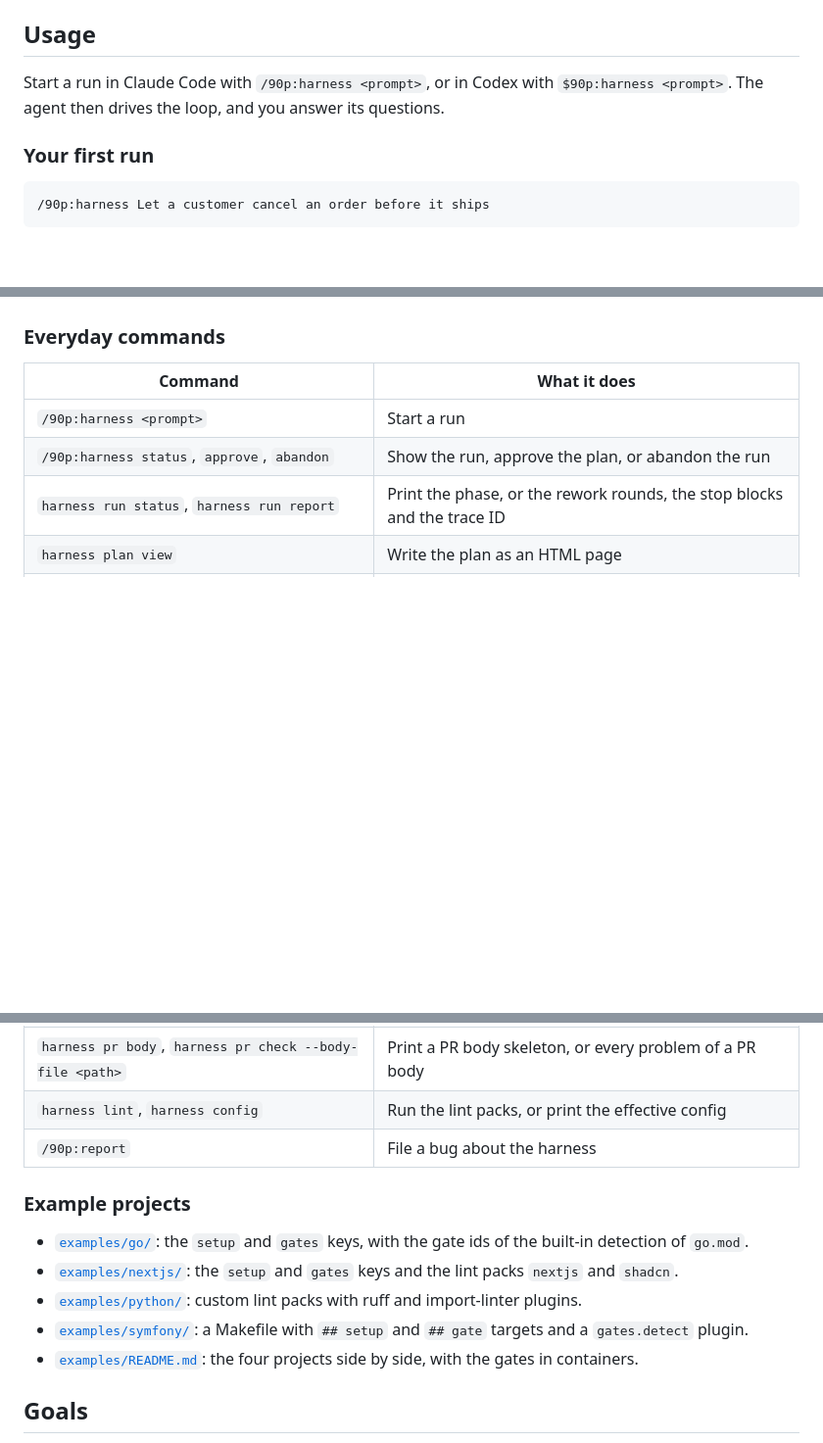
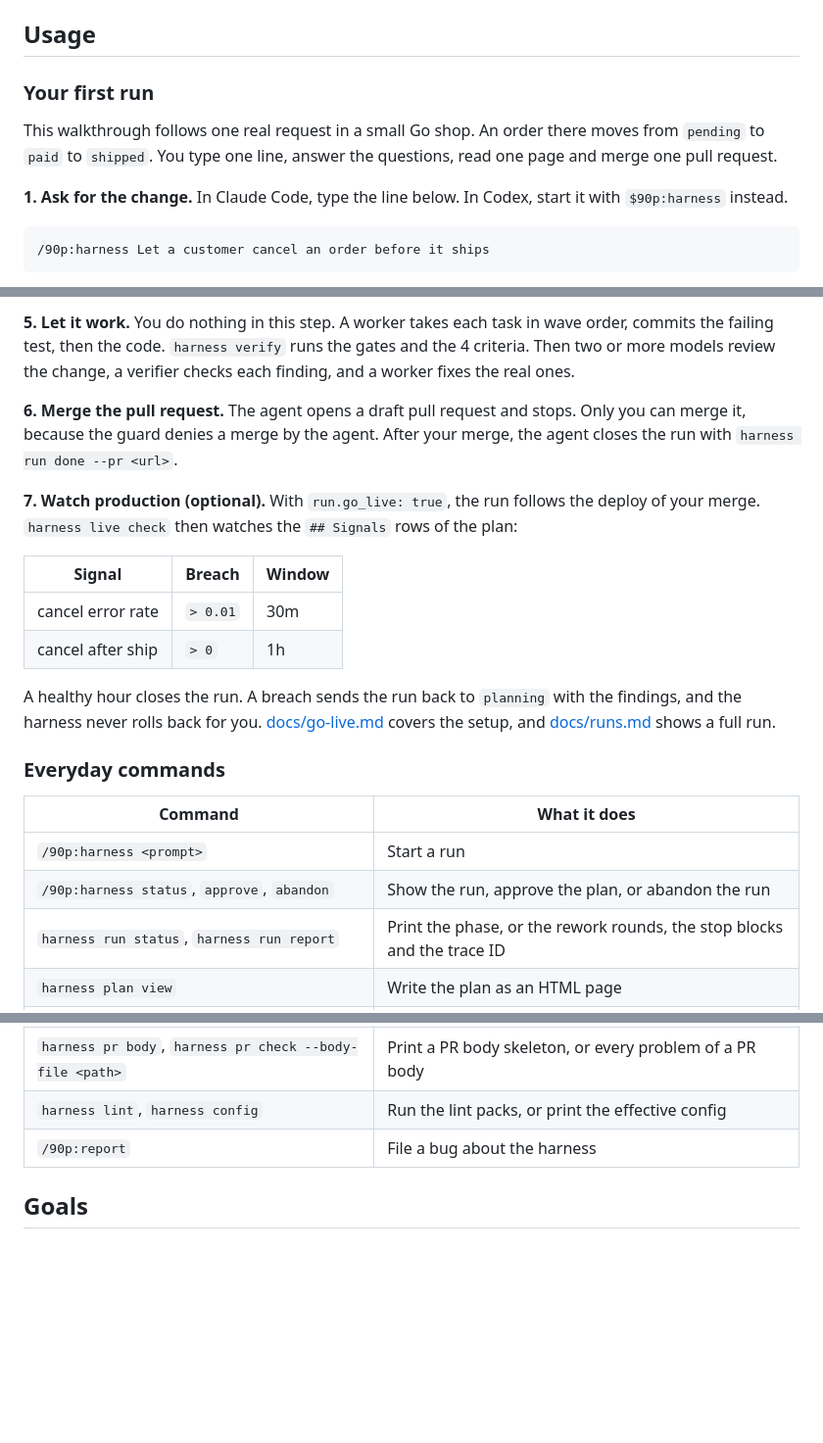
Before and after one commit to 90p-labs/harness, a Markdown page: README.md, 3 parts joined by grey strips. Shown at 98% size. Drawn GitHub-style; blank space fills up the shorter version.

````diff
--- a/README.md
+++ b/README.md
@@ -59,9 +59,11 @@ Without the plugin, `harness init --host claude` (or `--host codex`) writes the
 
 ## Usage
 
-Start a run in Claude Code with `/90p:harness <prompt>`, or in Codex with `$90p:harness <prompt>`. The agent then drives the loop, and you answer its questions.
+### Your first run
 
-### Your first run
+This walkthrough follows one real request in a small Go shop. An order there moves from `pending` to `paid` to `shipped`. You type one line, answer the questions, read one page and merge one pull request.
+
+**1. Ask for the change.** In Claude Code, type the line below. In Codex, start it with `$90p:harness` instead.
 
 ```text
 /90p:harness Let a customer cancel an order before it ships
@@ -98,3 +102,15 @@ run 20261108-132848-let-a-customer-cancel-an-order-before-it phase=done review_r
+**5. Let it work.** You do nothing in this step. A worker takes each task in wave order, commits the failing test, then the code. `harness verify` runs the gates and the 4 criteria. Then two or more models review the change, a verifier checks each finding, and a worker fixes the real ones.
+
+**6. Merge the pull request.** The agent opens a draft pull request and stops. Only you can merge it, because the guard denies a merge by the agent. After your merge, the agent closes the run with `harness run done --pr <url>`.
+
+**7. Watch production (optional).** With `run.go_live: true`, the run follows the deploy of your merge. `harness live check` then watches the `## Signals` rows of the plan:
+
+| Signal | Breach | Window |
+|---|---|---|
+| cancel error rate | `> 0.01` | 30m |
+| cancel after ship | `> 0` | 1h |
+
+A healthy hour closes the run. A breach sends the run back to `planning` with the findings, and the harness never rolls back for you. [docs/go-live.md](docs/go-live.md) covers the setup, and [docs/runs.md](docs/runs.md) shows a full run.
 
 ### Everyday commands
 
@@ -110,14 +126,6 @@ run 20261108-132848-let-a-customer-cancel-an-order-before-it phase=done review_r
 | `harness lint`, `harness config` | Run the lint packs, or print the effective config |
 | `/90p:report` | File a bug about the harness |
 
-### Example projects
-
-- [`examples/go/`](examples/go/README.md): the `setup` and `gates` keys, with the gate ids of the built-in detection of `go.mod`.
-- [`examples/nextjs/`](examples/nextjs/README.md): the `setup` and `gates` keys and the lint packs `nextjs` and `shadcn`.
-- [`examples/python/`](examples/python/README.md): custom lint packs with ruff and import-linter plugins.
-- [`examples/symfony/`](examples/symfony/README.md): a Makefile with `## setup` and `## gate` targets and a `gates.detect` plugin.
-- [`examples/README.md`](examples/README.md): the four projects side by side, with the gates in containers.
-
 ## Goals
 
 An agent should not merge what you did not approve, or claim what it did not prove. Each goal maps to one part of the harness:
````
Also changed, not shown: other parts of README.md (+26 -25 lines), docs/runs.md (+3 -3 lines), docs/images/plan-view-specs.png, docs/images/plan-view-summary.png, docs/images/plan-view-tasks.png.
